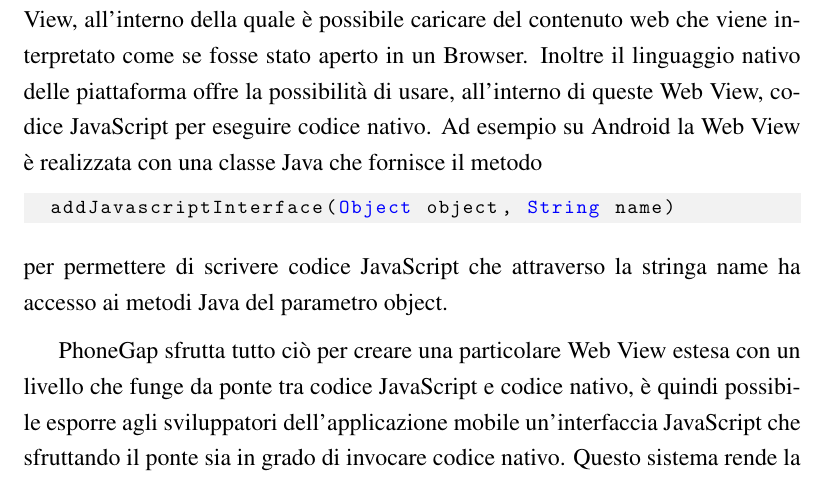
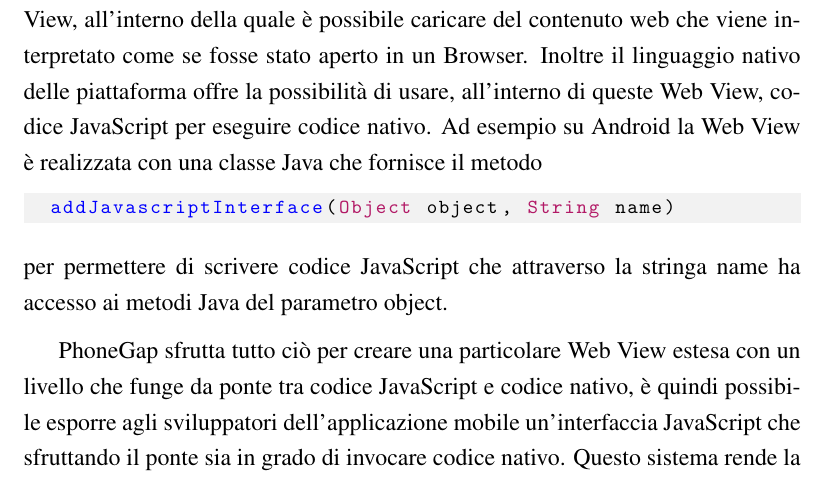
Before and after one commit to mircobe87/tesi-crossplatform, a LaTeX book (tex/tesi.tex): part of page 36 of 51, cut so that both start at the same text. Compiled offline with pdfLaTeX.

Commit message:
migliorata colorazione codice Java

```diff
--- a/tex/tesi.tex
+++ b/tex/tesi.tex
@@ -57,6 +57,7 @@
 \definecolor{purple}{rgb}{0.38,0.18,0.81}
 \definecolor{lightblue}{rgb}{0.1,0.57,0.7}
 \definecolor{lightred}{rgb}{1,0.4,0.5}
+\definecolor{bordeaux}{rgb}{0.7,0.1,0.4}
 
 % Show "realistic" quotes in verbatim
 \usepackage{upquote}
@@ -65,12 +66,20 @@
 \usepackage{listings}
 \renewcommand{\lstlistingname}{Codice}% Listing -> Codice
 %Java personalizzato
+\lstdefinestyle{MyJavaStyle}{
+	keywordstyle=\color{bordeaux}\bfseries,
+  	ndkeywordstyle=\color{blue}\bfseries
+}
 \lstdefinelanguage{MyJava}{
   language=Java,
   sensitive=true,
   otherkeywords={
     Object, String
-  }
+  },
+  ndkeywords={
+    addJavascriptInterface
+  },
+  style={MyJavaStyle}
 }
 %Bash esteso con i comandi per sencha, phonegap e titanium
 \lstdefinelanguage{MyBash}{
```
